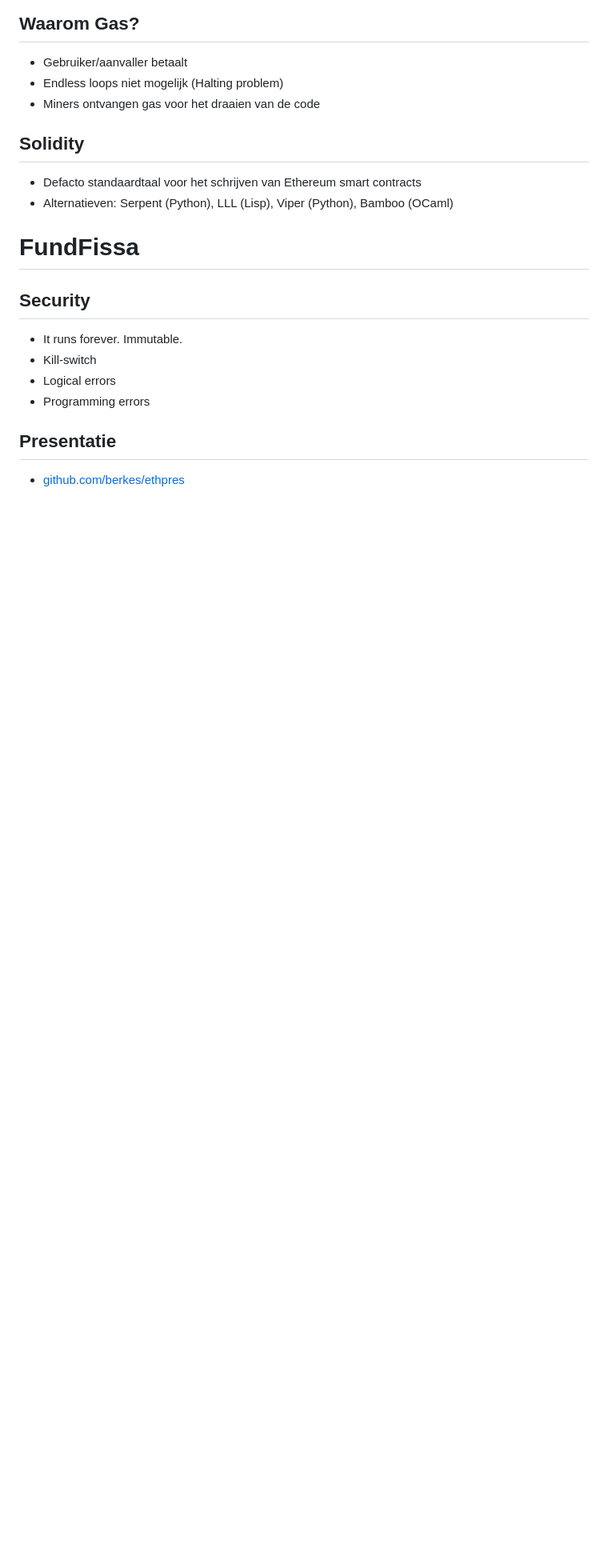
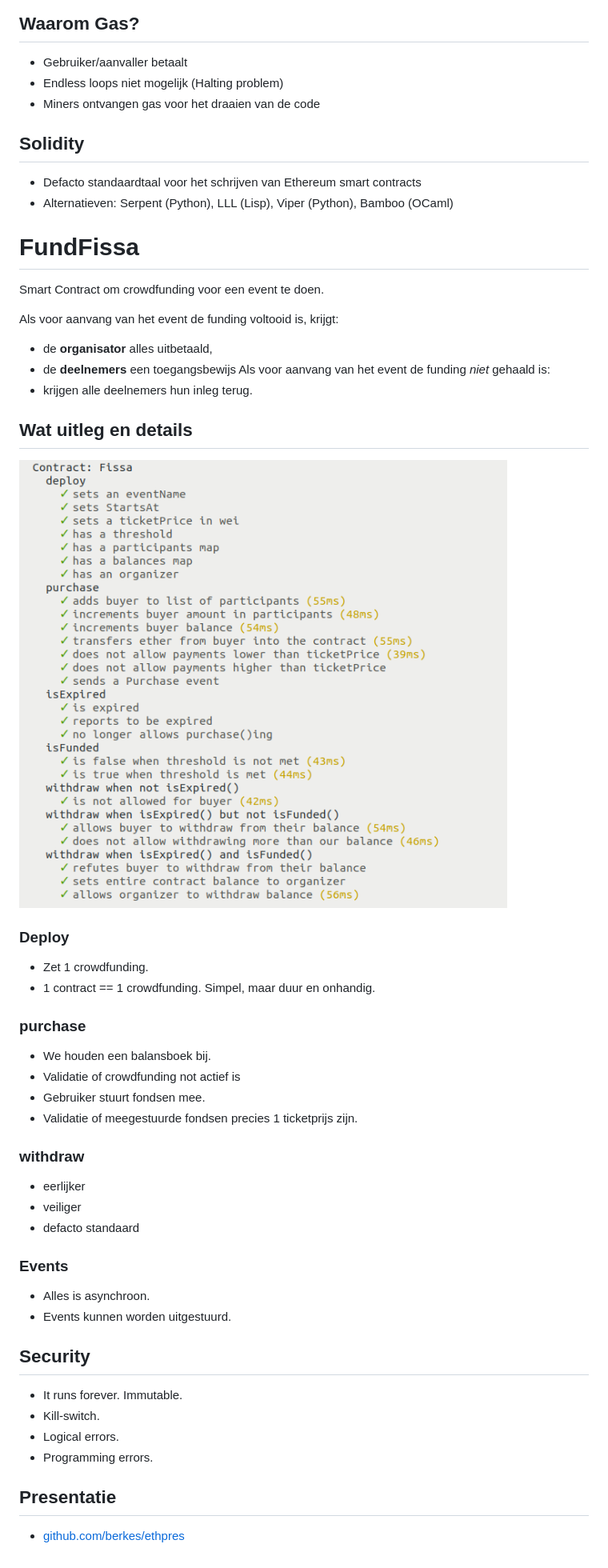
Before and after one commit to berkes/ethpres, a Markdown page: pres.md, the part around one of its changes. Shown at 80% size. GitHub-like rendering; pictures changed too: tests.png (added); blank space fills up the shorter version.

Commit message:
Finalize outline for HAN_smartindustries

```diff
--- a/pres.md
+++ b/pres.md
@@ -289,12 +267,46 @@ contract HelloMyNameIs {
 
 # FundFissa
 
+Smart Contract om crowdfunding voor een event te doen.
+
+Als voor aanvang van het event de funding voltooid is, krijgt:
+* de **organisator** alles uitbetaald,
+* de **deelnemers** een toegangsbewijs
+Als voor aanvang van het event de funding *niet* gehaald is:
+* krijgen alle deelnemers hun inleg terug.
+
+## Wat uitleg en details
+![tests](./tests.png)
+
+### Deploy
+
+* Zet 1 crowdfunding.
+* 1 contract == 1 crowdfunding. Simpel, maar duur en onhandig.
+
+### purchase
+
+* We houden een balansboek bij.
+* Validatie of crowdfunding not actief is
+* Gebruiker stuurt fondsen mee.
+* Validatie of meegestuurde fondsen precies 1 ticketprijs zijn.
+
+### withdraw
+
+* eerlijker
+* veiliger
+* defacto standaard
+
+### Events
+
+* Alles is asynchroon.
+* Events kunnen worden uitgestuurd.
+
 ## Security
 
 * It runs forever. Immutable.
-* Kill-switch
-* Logical errors
-* Programming errors
+* Kill-switch.
+* Logical errors.
+* Programming errors.
 
 ## Presentatie
 
```
Also changed, not shown: other parts of pres.md (+3 -25 lines), centraal-decentraal-distribueerd.jpeg (added), virtual_ledger.png (added), 1 other file.
